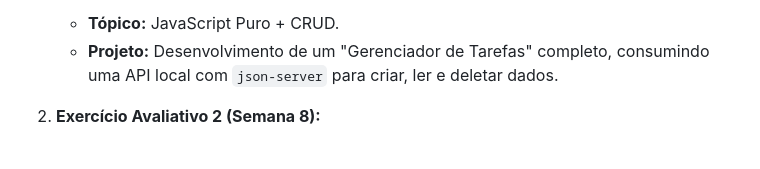
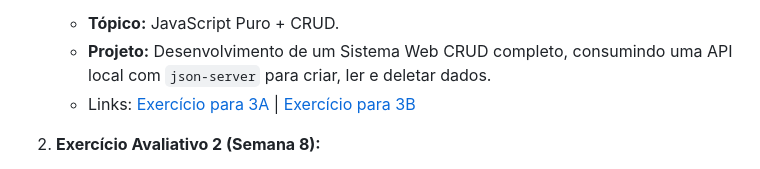
Before and after one commit to delanohelio/tlp2, a Markdown page: README.md, the part around the change printed below. Drawn GitHub-style.

Commit message:
Adicionando o exercicio avaliativo 1 para turma B.

```diff
--- a/README.md
+++ b/README.md
@@ -26,5 +26,6 @@ A avaliação da disciplina será composta por 3 exercícios práticos individua
     * **Tópico:** JavaScript Puro + CRUD.
-    * **Projeto:** Desenvolvimento de um "Gerenciador de Tarefas" completo, consumindo uma API local com `json-server` para criar, ler e deletar dados.
+    * **Projeto:** Desenvolvimento de um Sistema Web CRUD completo, consumindo uma API local com `json-server` para criar, ler e deletar dados.
+    * Links: [Exercício para 3A]((exercicios/exercicio_1.md)) | [Exercício para 3B](exercicios/exercicio_1b.md)
 
 2.  **Exercício Avaliativo 2 (Semana 8):**
     * **Tópico:** Vue.js + API Externa.
```
Also changed, not shown: other parts of README.md (+1 -1 lines), exercicios/exercicio_1b.md (added, +275 -0 lines).
